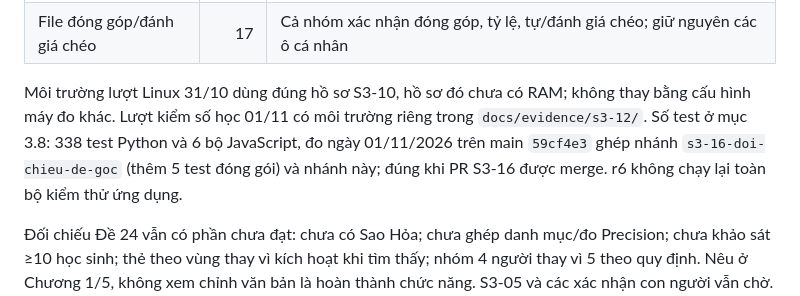
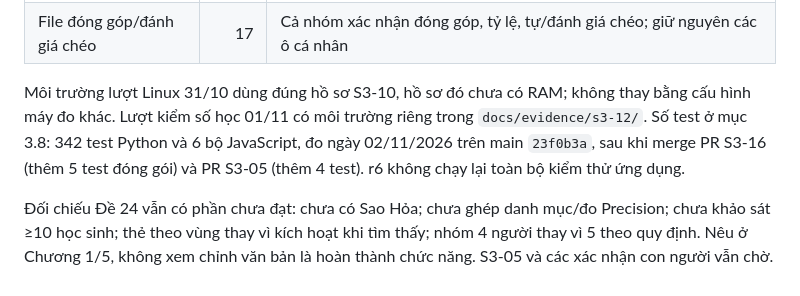
Before and after one commit to Duckcy-Bui/nasa24-crater-stem, a Markdown page: docs/bao_cao/README.md, the part around the change. GitHub-like rendering.

Commit message:
S3-12: cập nhật số test mục 3.8 thành 342 sau khi merge PR S3-05
Đo ngày 02/11/2026 trên main 23f0b3a: 342 test Python OK, 6 bộ test canvas OK.
PR S3-05 (#38) thêm 4 test. PDF vẫn 44 trang.

```diff
--- a/docs/bao_cao/README.md
+++ b/docs/bao_cao/README.md
@@ -105,7 +105,7 @@ Còn **14 dấu chờ trong bản ghép**, cùng **17 dấu chờ** ở file đ
 | Phụ lục D | 9 | Tiến, Hưng, Quốc Anh tự khai AI, phần sử dụng và cách kiểm soát |
 | File đóng góp/đánh giá chéo | 17 | Cả nhóm xác nhận đóng góp, tỷ lệ, tự/đánh giá chéo; giữ nguyên các ô cá nhân |
 
-Môi trường lượt Linux 31/10 dùng đúng hồ sơ S3-10, hồ sơ đó chưa có RAM; không thay bằng cấu hình máy đo khác. Lượt kiểm số học 01/11 có môi trường riêng trong `docs/evidence/s3-12/`. Số test ở mục 3.8: 338 test Python và 6 bộ JavaScript, đo ngày 01/11/2026 trên main `59cf4e3` ghép nhánh `s3-16-doi-chieu-de-goc` (thêm 5 test đóng gói) và nhánh này; đúng khi PR S3-16 được merge. r6 không chạy lại toàn bộ kiểm thử ứng dụng.
+Môi trường lượt Linux 31/10 dùng đúng hồ sơ S3-10, hồ sơ đó chưa có RAM; không thay bằng cấu hình máy đo khác. Lượt kiểm số học 01/11 có môi trường riêng trong `docs/evidence/s3-12/`. Số test ở mục 3.8: 342 test Python và 6 bộ JavaScript, đo ngày 02/11/2026 trên main `23f0b3a`, sau khi merge PR S3-16 (thêm 5 test đóng gói) và PR S3-05 (thêm 4 test). r6 không chạy lại toàn bộ kiểm thử ứng dụng.
 
 Đối chiếu Đề 24 vẫn có phần chưa đạt: chưa có Sao Hỏa; chưa ghép danh mục/đo Precision; chưa khảo sát ≥10 học sinh; thẻ theo vùng thay vì kích hoạt khi tìm thấy; nhóm 4 người thay vì 5 theo quy định. Nêu ở Chương 1/5, không xem chỉnh văn bản là hoàn thành chức năng. S3-05 và các xác nhận con người vẫn chờ. Đây là **bản làm việc**, chưa đủ điều kiện nộp cuối; chủ phần cần xác nhận bản diễn đạt lại và hoàn tất các ô của mình.
 
```
Also changed, not shown: docs/bao_cao/03_chuong_3_phuong_phap_cai_dat.md (+2 -2 lines).
